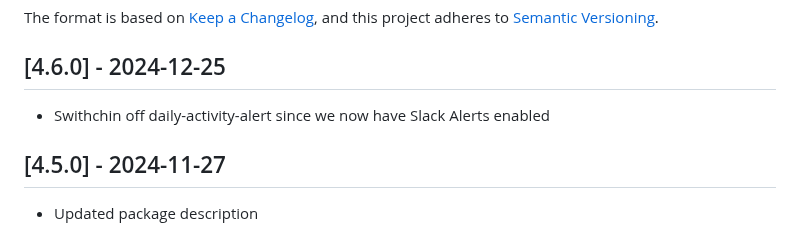
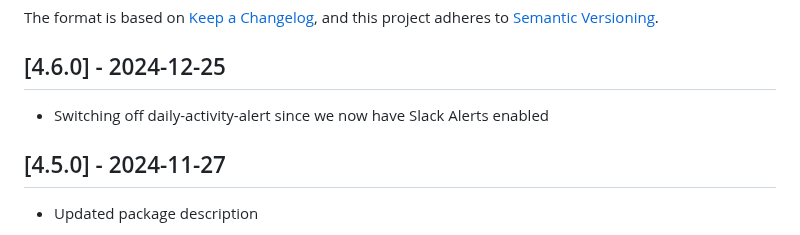
Before and after one commit to codesyncapp/codesync-vs, a Markdown page: CHANGELOG.md, the part around the change. Rendered like a GitHub page.

Commit message:
Spell correction

```diff
--- a/CHANGELOG.md
+++ b/CHANGELOG.md
@@ -5,7 +5,7 @@ The format is based on [Keep a Changelog](https://keepachangelog.com/en/1.0.0/),
 and this project adheres to [Semantic Versioning](https://semver.org/spec/v2.0.0.html).
 
 ## [4.6.0] - 2024-12-25
-- Swithchin off daily-activity-alert since we now have Slack Alerts enabled
+- Switching off daily-activity-alert since we now have Slack Alerts enabled
 
 ## [4.5.0] - 2024-11-27
 - Updated package description
```
